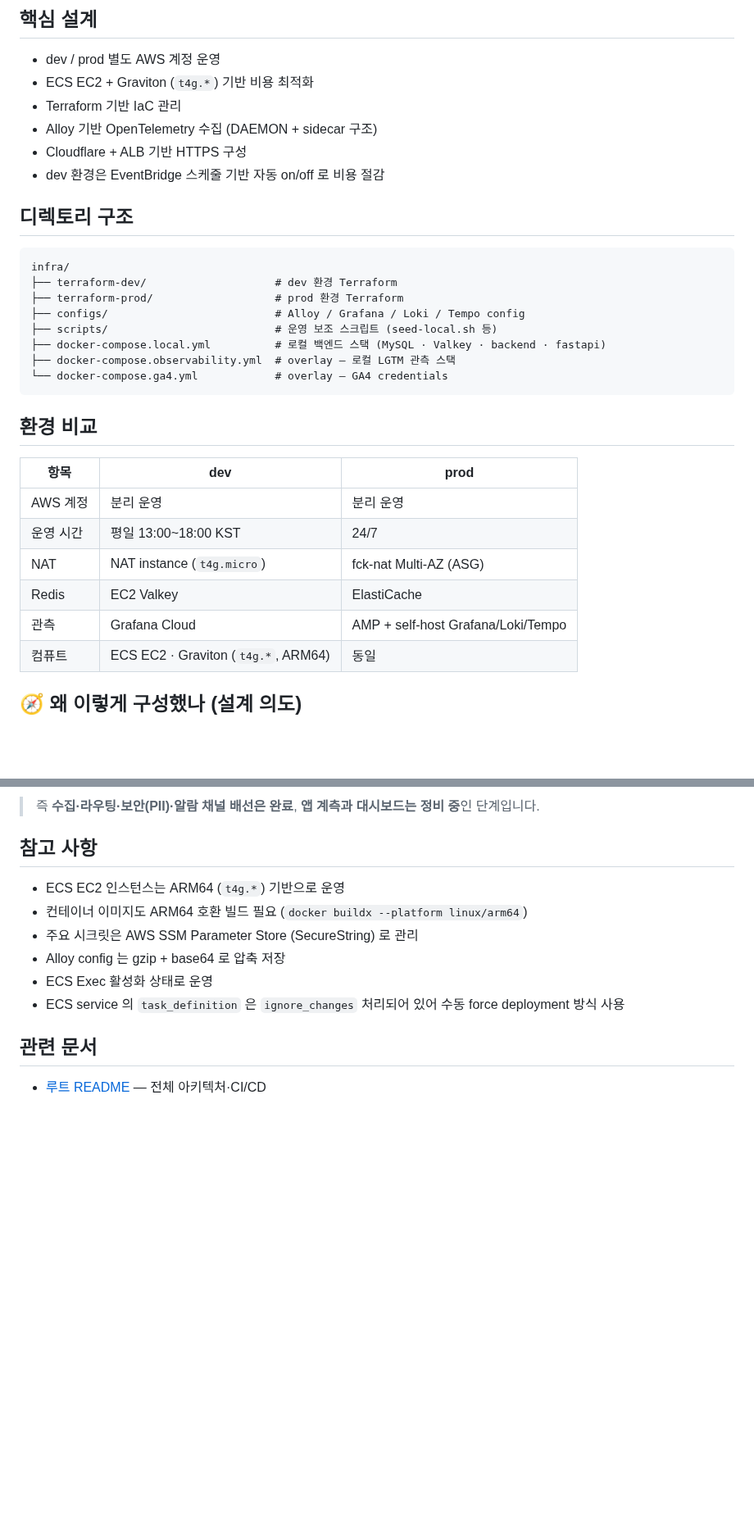
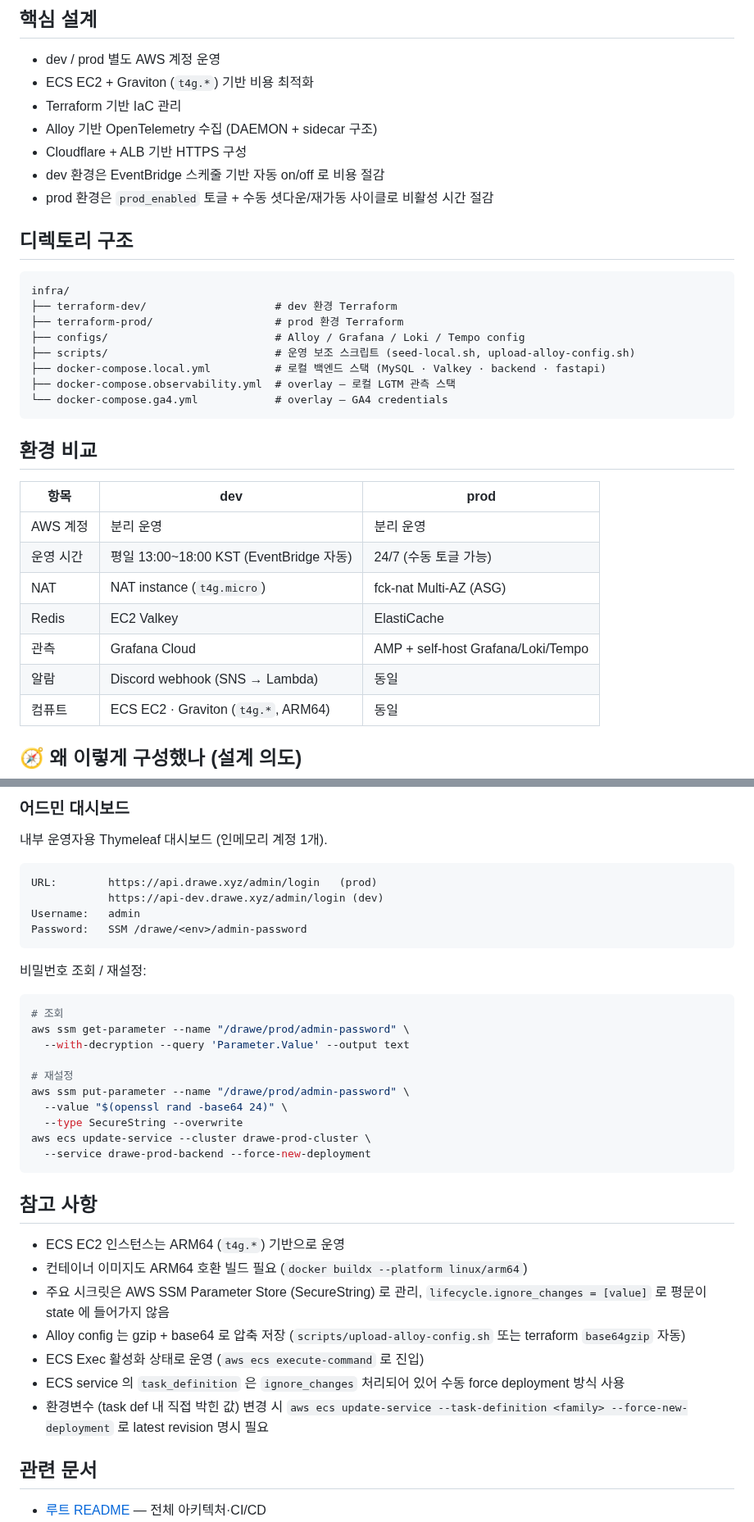
Before and after one commit to DraWeTeam/drawe, a Markdown page: infra/README.md, 2 parts joined by grey strips. Shown at 82% size. GitHub-like rendering; blank space fills up the shorter version.

````diff
--- a/infra/README.md
+++ b/infra/README.md
@@ -14,6 +14,7 @@ dev / prod 환경을 별도 AWS 계정으로 운영하며, ECS EC2 (Graviton ARM
 * Alloy 기반 OpenTelemetry 수집 (DAEMON + sidecar 구조)
 * Cloudflare + ALB 기반 HTTPS 구성
 * dev 환경은 EventBridge 스케줄 기반 자동 on/off 로 비용 절감
+* prod 환경은 `prod_enabled` 토글 + 수동 셧다운/재가동 사이클로 비활성 시간 절감
 
 ## 디렉토리 구조
 
@@ -22,7 +23,7 @@ infra/
 ├── terraform-dev/                    # dev 환경 Terraform
 ├── terraform-prod/                   # prod 환경 Terraform
 ├── configs/                          # Alloy / Grafana / Loki / Tempo config
-├── scripts/                          # 운영 보조 스크립트 (seed-local.sh 등)
+├── scripts/                          # 운영 보조 스크립트 (seed-local.sh, upload-alloy-config.sh)
 ├── docker-compose.local.yml          # 로컬 백엔드 스택 (MySQL · Valkey · backend · fastapi)
 ├── docker-compose.observability.yml  # overlay — 로컬 LGTM 관측 스택
 └── docker-compose.ga4.yml            # overlay — GA4 credentials
@@ -33,10 +34,11 @@ infra/
 | 항목     | dev                        | prod                               |
 | ------ | -------------------------- | ---------------------------------- |
 | AWS 계정 | 분리 운영                      | 분리 운영                              |
-| 운영 시간  | 평일 13:00~18:00 KST         | 24/7                               |
+| 운영 시간  | 평일 13:00~18:00 KST (EventBridge 자동) | 24/7 (수동 토글 가능)            |
 | NAT    | NAT instance (`t4g.micro`) | fck-nat Multi-AZ (ASG)             |
 | Redis  | EC2 Valkey                 | ElastiCache                        |
 | 관측     | Grafana Cloud              | AMP + self-host Grafana/Loki/Tempo |
+| 알람     | Discord webhook (SNS → Lambda)     | 동일                       |
 | 컴퓨트    | ECS EC2 · Graviton (`t4g.*`, ARM64) | 동일                       |
 
 ## 🧭 왜 이렇게 구성했나 (설계 의도)
@@ -175,14 +208,38 @@ flowchart LR
 
-> 즉 **수집·라우팅·보안(PII)·알람 채널 배선은 완료**, **앱 계측과 대시보드는 정비 중**인 단계입니다.
+### 어드민 대시보드
+
+내부 운영자용 Thymeleaf 대시보드 (인메모리 계정 1개).
+
+```
+URL:        https://api.drawe.xyz/admin/login   (prod)
+            https://api-dev.drawe.xyz/admin/login (dev)
+Username:   admin
+Password:   SSM /drawe/<env>/admin-password
+```
+
+비밀번호 조회 / 재설정:
+```bash
+# 조회
+aws ssm get-parameter --name "/drawe/prod/admin-password" \
+  --with-decryption --query 'Parameter.Value' --output text
+
+# 재설정
+aws ssm put-parameter --name "/drawe/prod/admin-password" \
+  --value "$(openssl rand -base64 24)" \
+  --type SecureString --overwrite
+aws ecs update-service --cluster drawe-prod-cluster \
+  --service drawe-prod-backend --force-new-deployment
+```
 
 ## 참고 사항
 
 * ECS EC2 인스턴스는 ARM64 (`t4g.*`) 기반으로 운영
 * 컨테이너 이미지도 ARM64 호환 빌드 필요 (`docker buildx --platform linux/arm64`)
-* 주요 시크릿은 AWS SSM Parameter Store (SecureString) 로 관리
-* Alloy config 는 gzip + base64 로 압축 저장
-* ECS Exec 활성화 상태로 운영
+* 주요 시크릿은 AWS SSM Parameter Store (SecureString) 로 관리, `lifecycle.ignore_changes = [value]` 로 평문이 state 에 들어가지 않음
+* Alloy config 는 gzip + base64 로 압축 저장 (`scripts/upload-alloy-config.sh` 또는 terraform `base64gzip` 자동)
+* ECS Exec 활성화 상태로 운영 (`aws ecs execute-command` 로 진입)
 * ECS service 의 `task_definition` 은 `ignore_changes` 처리되어 있어 수동 force deployment 방식 사용
+* 환경변수 (task def 내 직접 박힌 값) 변경 시 `aws ecs update-service --task-definition <family> --force-new-deployment` 로 latest revision 명시 필요
 
 ## 관련 문서
 
````
Also changed, not shown: other parts of infra/README.md (+43 -12 lines).
